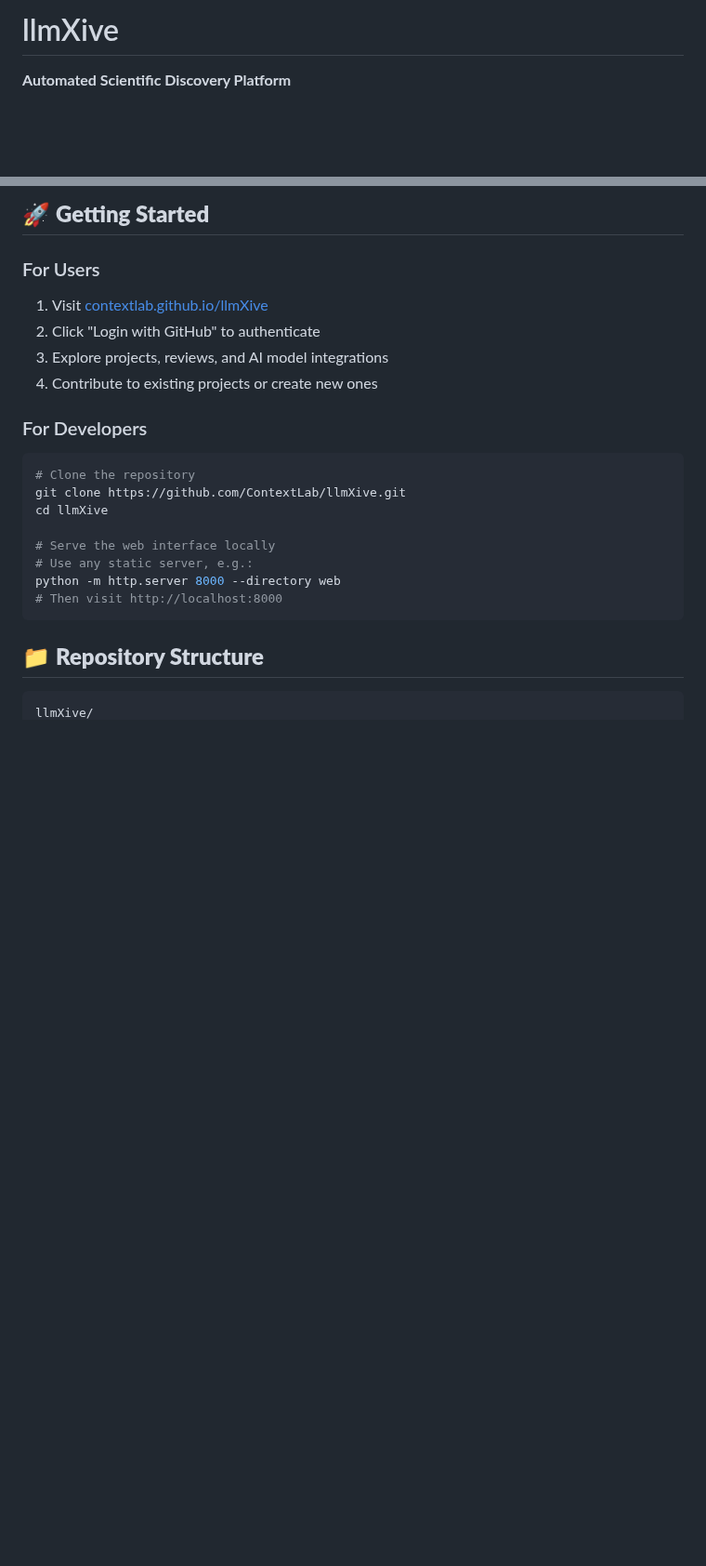
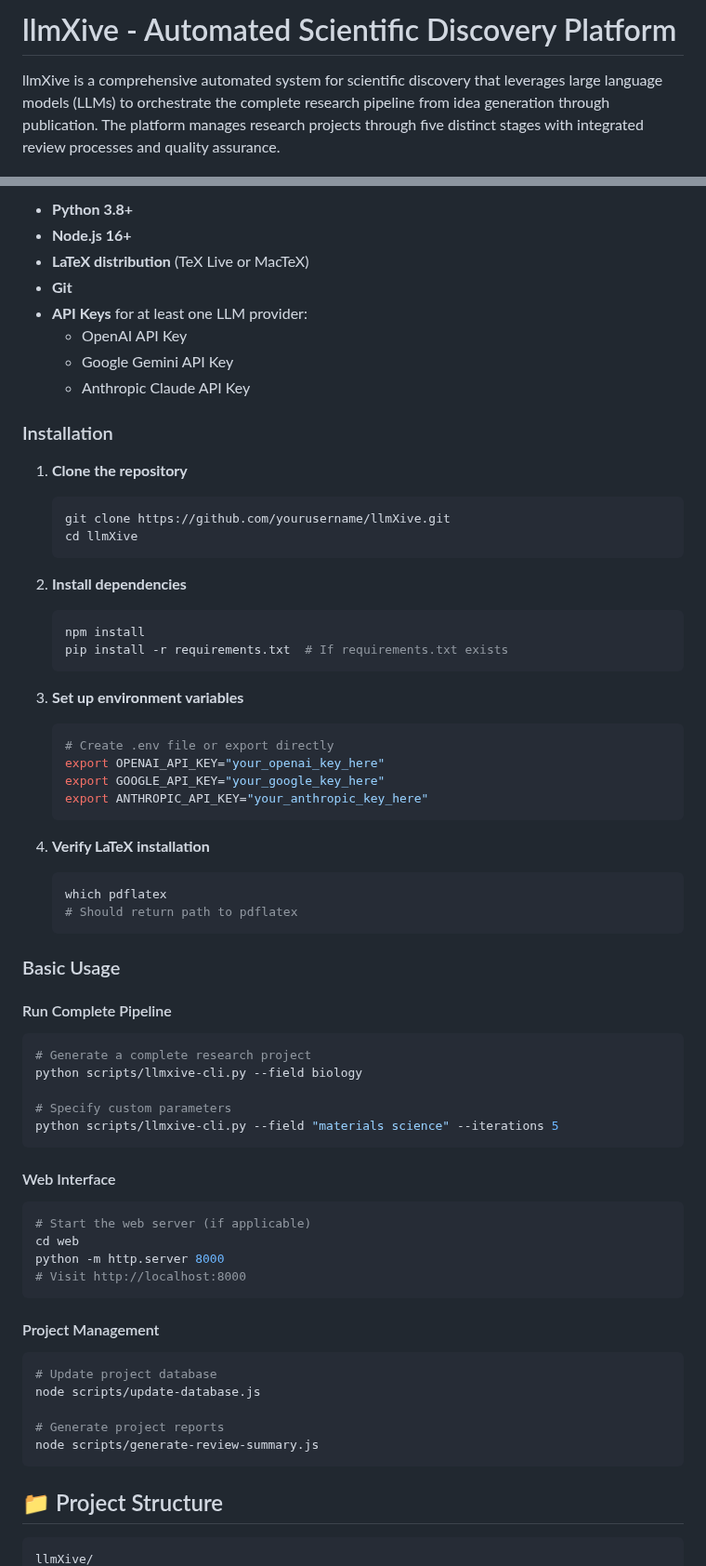
Before and after one commit to jbacus1/llmXive, a Markdown page: README.md, 2 parts joined by grey strips. Shown at 93% size. Drawn GitHub-style; blank space fills up the shorter version.

````diff
--- a/README.md
+++ b/README.md
@@ -1,4 +1,4 @@
-# llmXive
+# llmXive - Automated Scientific Discovery Platform
 
-**Automated Scientific Discovery Platform**
+llmXive is a comprehensive automated system for scientific discovery that leverages large language models (LLMs) to orchestrate the complete research pipeline from idea generation through publication. The platform manages research projects through five distinct stages with integrated review processes and quality assurance.
 
@@ -85,25 +38,70 @@ The core of the system is a project management platform with five task categorie
 
-## 🚀 **Getting Started**
+- **Python 3.8+**
+- **Node.js 16+**
+- **LaTeX distribution** (TeX Live or MacTeX)
+- **Git**
+- **API Keys** for at least one LLM provider:
+  - OpenAI API Key
+  - Google Gemini API Key
+  - Anthropic Claude API Key
 
-### For Users
-1. Visit [contextlab.github.io/llmXive](https://contextlab.github.io/llmXive/)
-2. Click "Login with GitHub" to authenticate
-3. Explore projects, reviews, and AI model integrations
-4. Contribute to existing projects or create new ones
+### Installation
 
-### For Developers
+1. **Clone the repository**
+   ```bash
+   git clone https://github.com/yourusername/llmXive.git
+   cd llmXive
+   ```
+
+2. **Install dependencies**
+   ```bash
+   npm install
+   pip install -r requirements.txt  # If requirements.txt exists
+   ```
+
+3. **Set up environment variables**
+   ```bash
+   # Create .env file or export directly
+   export OPENAI_API_KEY="your_openai_key_here"
+   export GOOGLE_API_KEY="your_google_key_here"
+   export ANTHROPIC_API_KEY="your_anthropic_key_here"
+   ```
+
+4. **Verify LaTeX installation**
+   ```bash
+   which pdflatex
+   # Should return path to pdflatex
+   ```
+
+### Basic Usage
+
+#### Run Complete Pipeline
 ```bash
-# Clone the repository
-git clone https://github.com/ContextLab/llmXive.git
-cd llmXive
+# Generate a complete research project
+python scripts/llmxive-cli.py --field biology
 
-# Serve the web interface locally
-# Use any static server, e.g.:
-python -m http.server 8000 --directory web
-# Then visit http://localhost:8000
+# Specify custom parameters
+python scripts/llmxive-cli.py --field "materials science" --iterations 5
 ```
 
-## 📁 **Repository Structure**
+#### Web Interface
+```bash
+# Start the web server (if applicable)
+cd web
+python -m http.server 8000
+# Visit http://localhost:8000
+```
+
+#### Project Management
+```bash
+# Update project database
+node scripts/update-database.js
+
+# Generate project reports
+node scripts/generate-review-summary.js
+```
+
+## 📁 Project Structure
 
 ```
 llmXive/
````
Also changed, not shown: other parts of README.md (+177 -108 lines).
